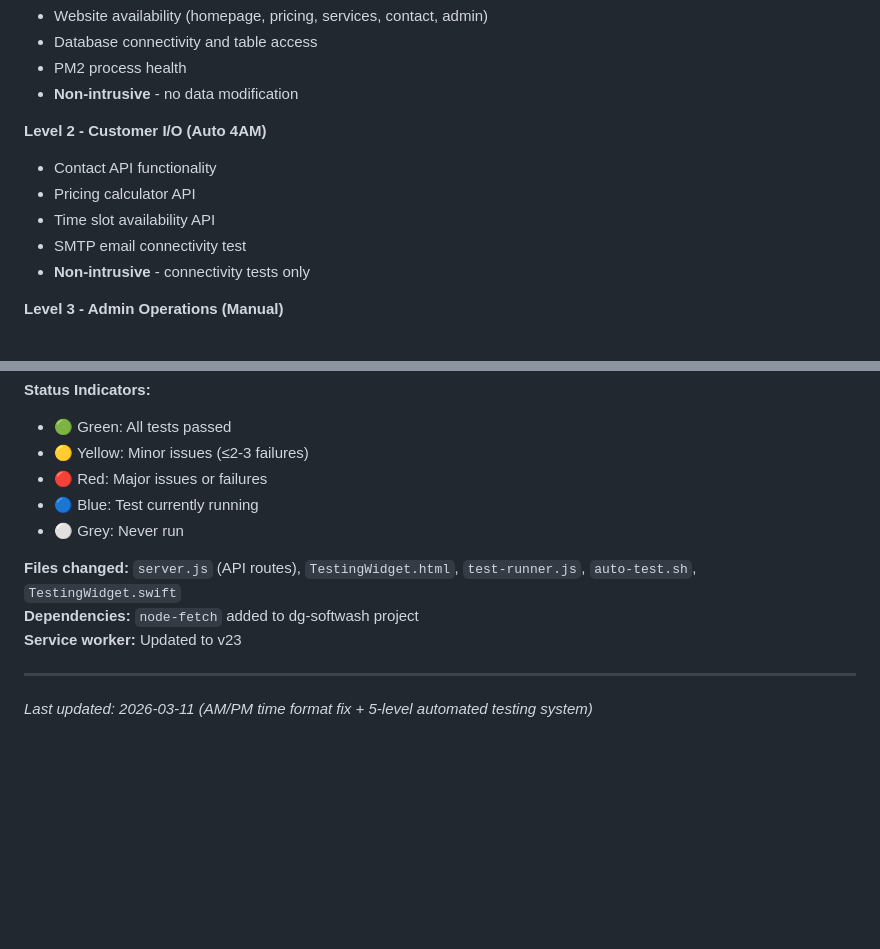
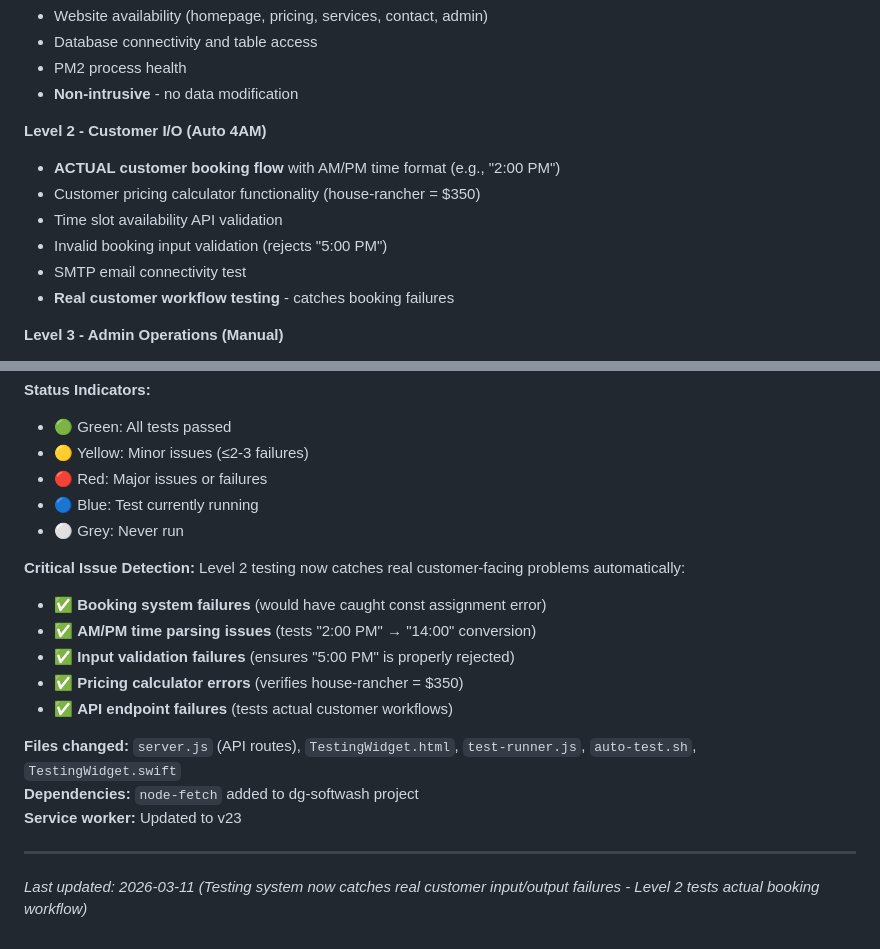
Before and after one commit to dgsoftwash/dg-softwash, a Markdown page: MAINTENANCE.md, 2 parts joined by grey strips. Rendered like a GitHub page; blank space fills up the shorter version.

Commit message:
Update MAINTENANCE.md - testing now catches real customer input/output failures
- Document that Level 2 tests actual customer booking workflow
- Note critical issue detection (booking failures, AM/PM parsing, validation)
- Emphasize real customer workflow testing vs basic connectivity
- Testing system now proactively prevents customer-facing problems

```diff
--- a/MAINTENANCE.md
+++ b/MAINTENANCE.md
@@ -982,11 +982,12 @@ Automatic emails are sent to the customer when toggling status buttons in the Wo
 - **Non-intrusive** - no data modification
 
 **Level 2 - Customer I/O (Auto 4AM)**
-- Contact API functionality
-- Pricing calculator API
-- Time slot availability API
+- **ACTUAL customer booking flow** with AM/PM time format (e.g., "2:00 PM")
+- Customer pricing calculator functionality (house-rancher = $350)
+- Time slot availability API validation
+- Invalid booking input validation (rejects "5:00 PM")
 - SMTP email connectivity test
-- **Non-intrusive** - connectivity tests only
+- **Real customer workflow testing** - catches booking failures
 
 **Level 3 - Admin Operations (Manual)**
 - Admin authentication
@@ -1045,10 +1046,18 @@ Automatic emails are sent to the customer when toggling status buttons in the Wo
 - 🔵 Blue: Test currently running
 - ⚪ Grey: Never run
 
+**Critical Issue Detection:**
+Level 2 testing now catches real customer-facing problems automatically:
+- ✅ **Booking system failures** (would have caught const assignment error)
+- ✅ **AM/PM time parsing issues** (tests "2:00 PM" → "14:00" conversion)
+- ✅ **Input validation failures** (ensures "5:00 PM" is properly rejected)
+- ✅ **Pricing calculator errors** (verifies house-rancher = $350)
+- ✅ **API endpoint failures** (tests actual customer workflows)
+
 **Files changed:** `server.js` (API routes), `TestingWidget.html`, `test-runner.js`, `auto-test.sh`, `TestingWidget.swift`
 **Dependencies:** `node-fetch` added to dg-softwash project
 **Service worker:** Updated to v23
 
 ---
 
-*Last updated: 2026-03-11 (AM/PM time format fix + 5-level automated testing system)*
+*Last updated: 2026-03-11 (Testing system now catches real customer input/output failures - Level 2 tests actual booking workflow)*
```
